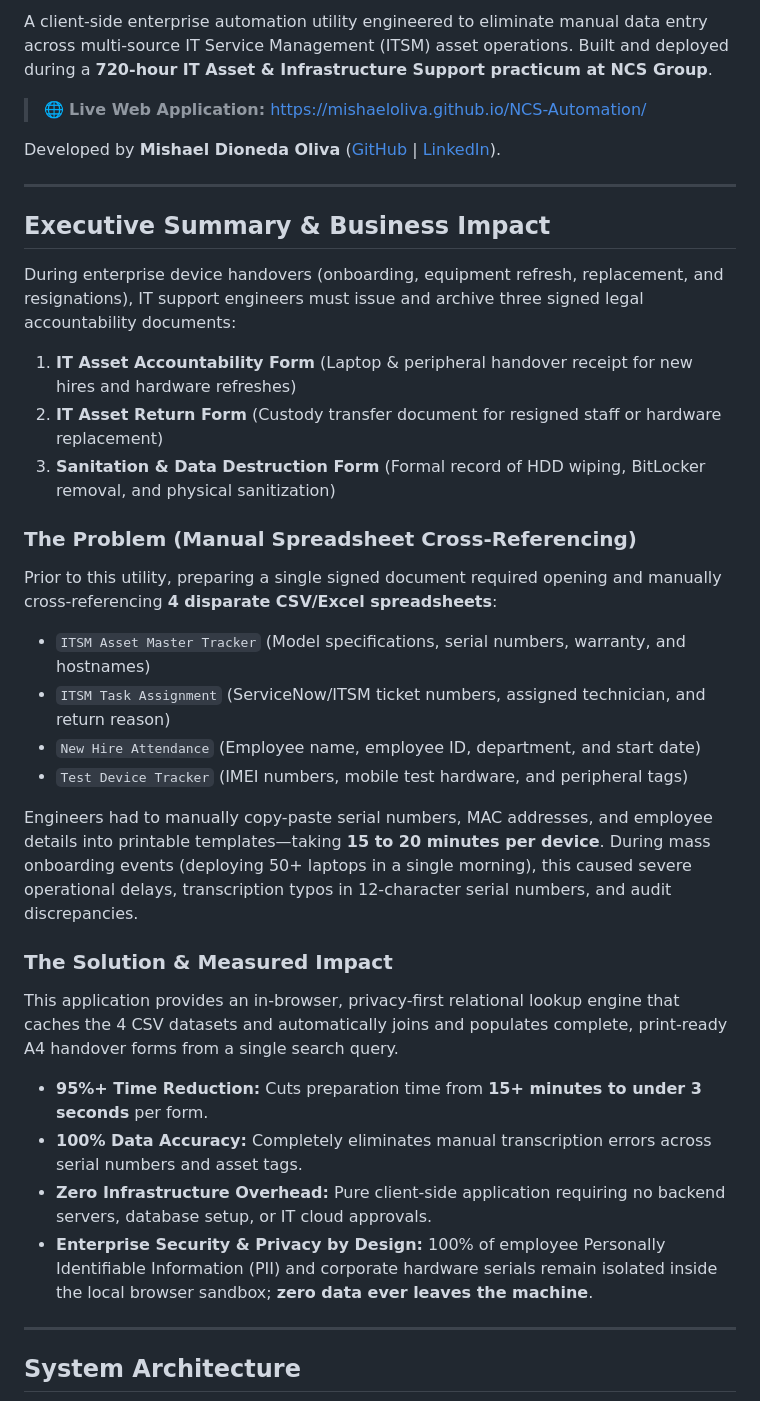
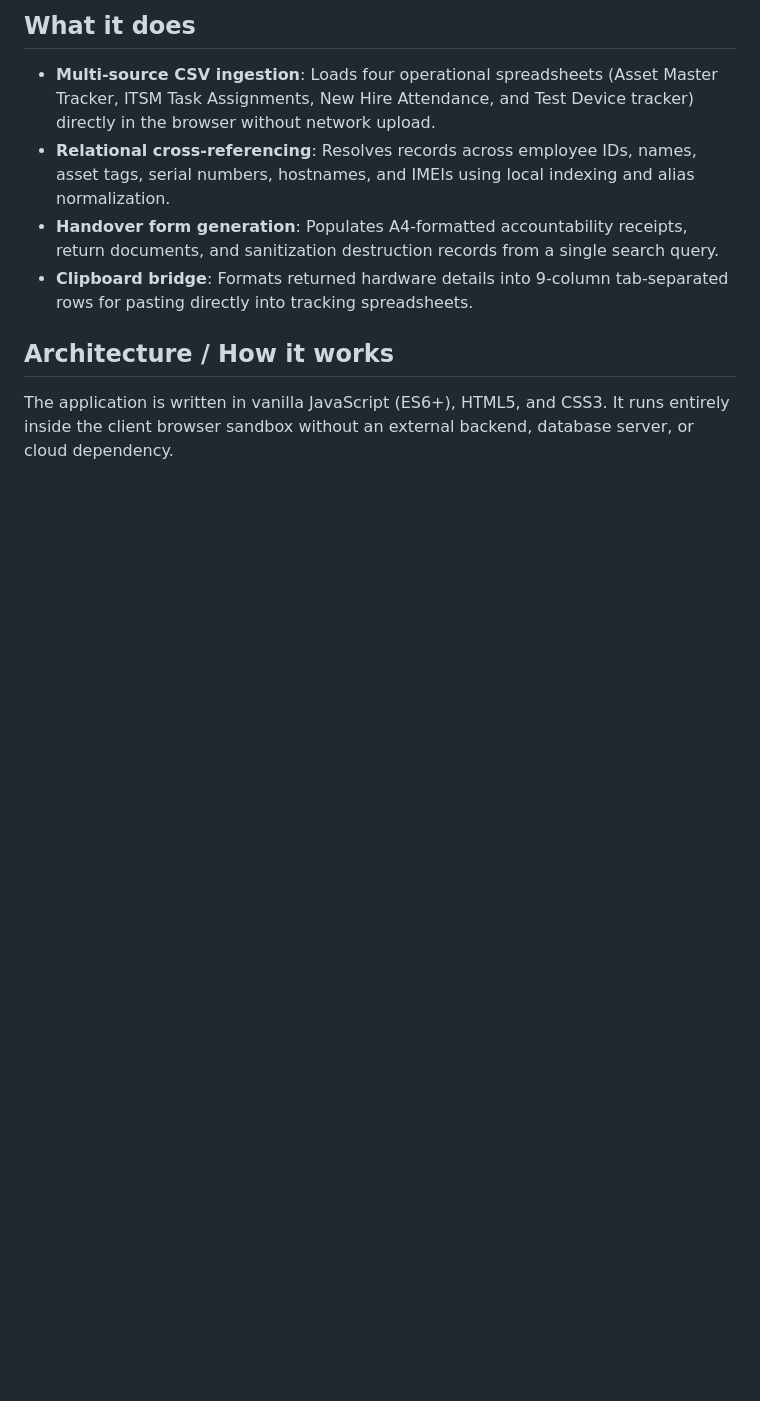
Before and after one commit to MishaelOliva/NCS-Automation, a Markdown page: README.md, the part around one of its changes. Drawn GitHub-style; blank space fills up the shorter version.

```diff
--- a/README.md
+++ b/README.md
@@ -10,37 +9,12 @@
 
-A client-side enterprise automation utility engineered to eliminate manual data entry across multi-source IT Service Management (ITSM) asset operations. Built and deployed during a **720-hour IT Asset & Infrastructure Support practicum at NCS Group**.
+## What it does
 
-> 🌐 **Live Web Application:** [https://mishaeloliva.github.io/NCS-Automation/](https://mishaeloliva.github.io/NCS-Automation/)
+- **Multi-source CSV ingestion**: Loads four operational spreadsheets (Asset Master Tracker, ITSM Task Assignments, New Hire Attendance, and Test Device tracker) directly in the browser without network upload.
+- **Relational cross-referencing**: Resolves records across employee IDs, names, asset tags, serial numbers, hostnames, and IMEIs using local indexing and alias normalization.
+- **Handover form generation**: Populates A4-formatted accountability receipts, return documents, and sanitization destruction records from a single search query.
+- **Clipboard bridge**: Formats returned hardware details into 9-column tab-separated rows for pasting directly into tracking spreadsheets.
 
-Developed by **Mishael Dioneda Oliva** ([GitHub](https://github.com/MishaelOliva) | [LinkedIn](https://linkedin.com/in/mishael-oliva)).
+## Architecture / How it works
 
----
+The application is written in vanilla JavaScript (ES6+), HTML5, and CSS3. It runs entirely inside the client browser sandbox without an external backend, database server, or cloud dependency.
 
-## Executive Summary & Business Impact
-
-During enterprise device handovers (onboarding, equipment refresh, replacement, and resignations), IT support engineers must issue and archive three signed legal accountability documents:
-1. **IT Asset Accountability Form** (Laptop & peripheral handover receipt for new hires and hardware refreshes)
-2. **IT Asset Return Form** (Custody transfer document for resigned staff or hardware replacement)
-3. **Sanitation & Data Destruction Form** (Formal record of HDD wiping, BitLocker removal, and physical sanitization)
-
-### The Problem (Manual Spreadsheet Cross-Referencing)
-Prior to this utility, preparing a single signed document required opening and manually cross-referencing **4 disparate CSV/Excel spreadsheets**:
-* `ITSM Asset Master Tracker` (Model specifications, serial numbers, warranty, and hostnames)
-* `ITSM Task Assignment` (ServiceNow/ITSM ticket numbers, assigned technician, and return reason)
-* `New Hire Attendance` (Employee name, employee ID, department, and start date)
-* `Test Device Tracker` (IMEI numbers, mobile test hardware, and peripheral tags)
-
-Engineers had to manually copy-paste serial numbers, MAC addresses, and employee details into printable templates—taking **15 to 20 minutes per device**. During mass onboarding events (deploying 50+ laptops in a single morning), this caused severe operational delays, transcription typos in 12-character serial numbers, and audit discrepancies.
-
-### The Solution & Measured Impact
-This application provides an in-browser, privacy-first relational lookup engine that caches the 4 CSV datasets and automatically joins and populates complete, print-ready A4 handover forms from a single search query.
-
-* **95%+ Time Reduction:** Cuts preparation time from **15+ minutes to under 3 seconds** per form.
-* **100% Data Accuracy:** Completely eliminates manual transcription errors across serial numbers and asset tags.
-* **Zero Infrastructure Overhead:** Pure client-side application requiring no backend servers, database setup, or IT cloud approvals.
-* **Enterprise Security & Privacy by Design:** 100% of employee Personally Identifiable Information (PII) and corporate hardware serials remain isolated inside the local browser sandbox; **zero data ever leaves the machine**.
-
----
-
-## System Architecture
-
```
Also changed, not shown: other parts of README.md (+69 -126 lines).
